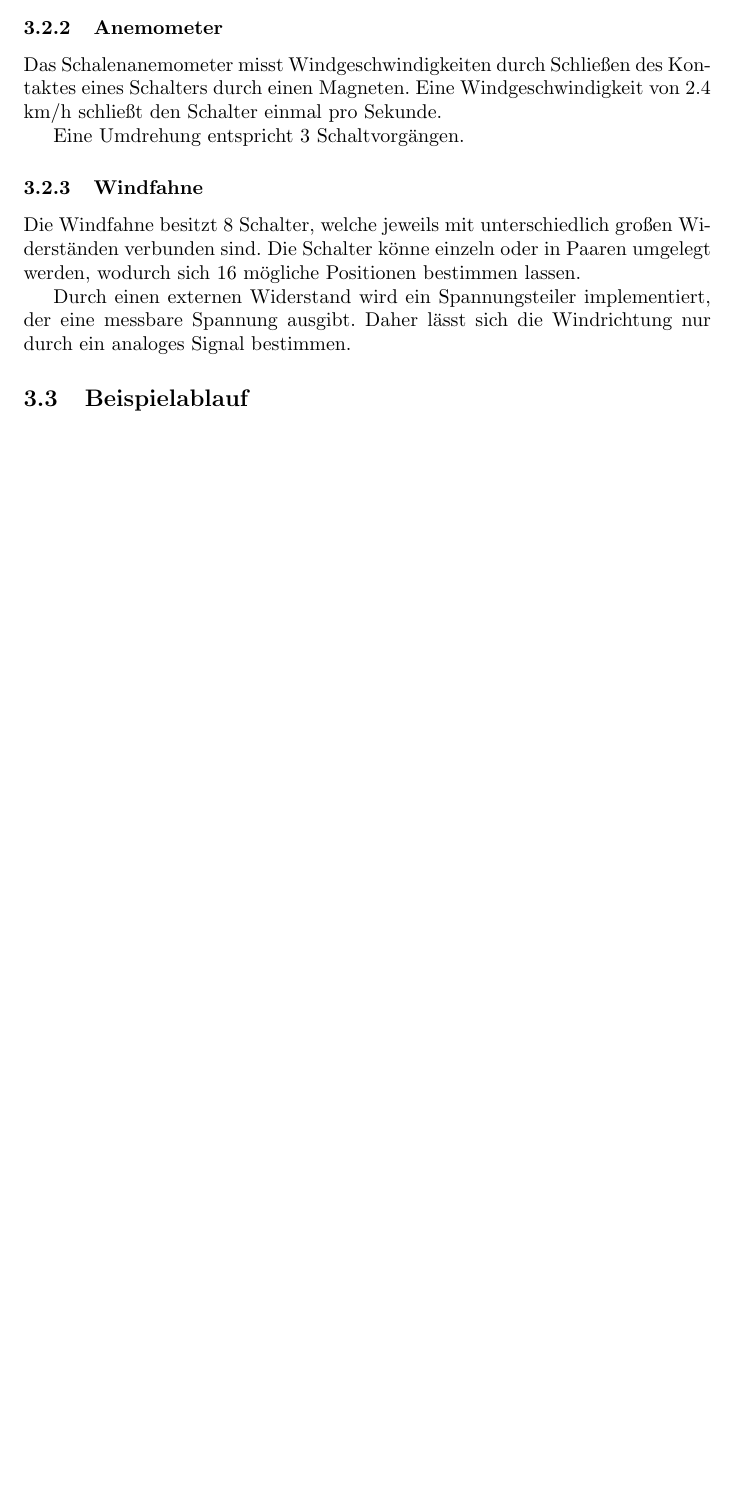
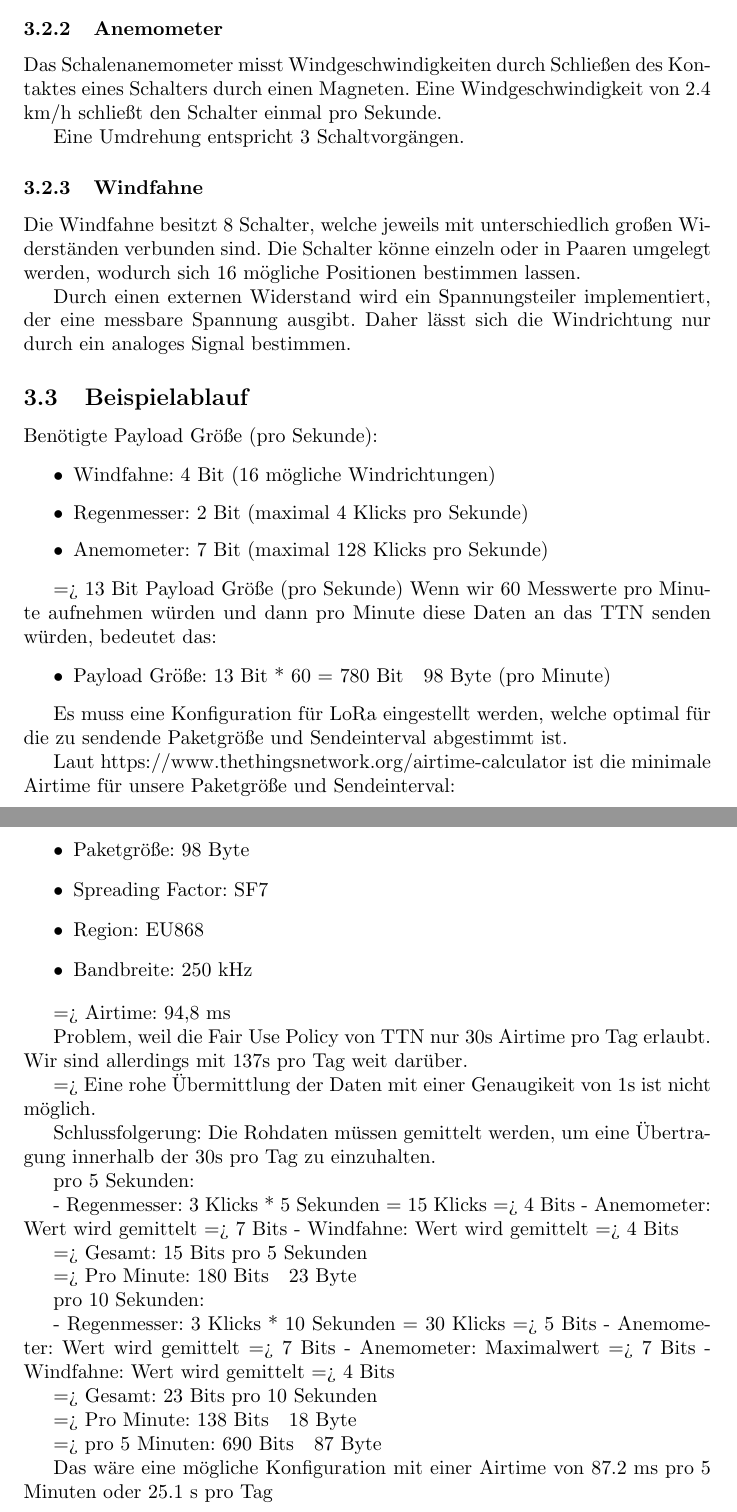
Before and after one commit to HTWDD-RN/LoRaWAN-Wetterstation-SEN-15901, a LaTeX document (docs/documentation.tex): part of page 4 of 4 before the commit and two parts of pages 4 and 5 of 5 after it, the two joined at a grey line, cut so that both start at the same text, the shorter picture padded with empty space. Compiled offline with pdfLaTeX.

Commit message:
wip: make measurements ready for lora
Co-authored-by: Raphael Rezaii-Djafari <Rezaii-Djafari@users.noreply.github.com>

```diff
--- a/docs/documentation.tex
+++ b/docs/documentation.tex
@@ -96,4 +96,68 @@
 
     \subsection{Beispielablauf}
 
+      Benötigte Payload Größe (pro Sekunde):
+
+      \begin{itemize}
+        \item Windfahne: 4 Bit (16 mögliche Windrichtungen)
+        \item Regenmesser: 2 Bit (maximal 4 Klicks pro Sekunde)
+        \item Anemometer: 7 Bit (maximal 128 Klicks pro Sekunde)
+      \end{itemize}
+
+      => 13 Bit Payload Größe (pro Sekunde)
+      Wenn wir 60 Messwerte pro Minute aufnehmen würden und dann pro Minute diese Daten an das TTN senden würden, bedeutet das:
+
+      \begin{itemize}
+        \item Payload Größe: 13 Bit * 60 = 780 Bit ~ 98 Byte (pro Minute)
+      \end{itemize}
+
+      Es muss eine Konfiguration für LoRa eingestellt werden, welche optimal für die zu sendende Paketgröße und Sendeinterval abgestimmt ist.
+
+      Laut https://www.thethingsnetwork.org/airtime-calculator ist die minimale Airtime für unsere Paketgröße und Sendeinterval:
+
+      \begin{itemize}
+        \item Paketgröße: 98 Byte
+        \item Spreading Factor: SF7
+        \item Region: EU868
+        \item Bandbreite: 250 kHz
+      \end{itemize}
+
+      => Airtime: 94,8 ms
+
+      Problem, weil die Fair Use Policy von TTN nur 30s Airtime pro Tag erlaubt. Wir sind allerdings mit 137s pro Tag weit darüber.
+
+      => Eine rohe Übermittlung der Daten mit einer Genaugikeit von 1s ist nicht möglich.
+
+      Schlussfolgerung: Die Rohdaten müssen gemittelt werden, um eine Übertragung innerhalb der 30s pro Tag zu einzuhalten.
+
+
+      pro 5 Sekunden:
+
+      - Regenmesser: 3 Klicks * 5 Sekunden = 15 Klicks => 4 Bits
+      - Anemometer: Wert wird gemittelt => 7 Bits
+      - Windfahne: Wert wird gemittelt => 4 Bits
+
+      => Gesamt: 15 Bits pro 5 Sekunden
+
+      => Pro Minute: 180 Bits ~ 23 Byte
+
+
+      pro 10 Sekunden:
+
+      - Regenmesser: 3 Klicks * 10 Sekunden = 30 Klicks => 5 Bits
+      - Anemometer: Wert wird gemittelt => 7 Bits
+      - Anemometer: Maximalwert => 7 Bits
+      - Windfahne: Wert wird gemittelt => 4 Bits
+
+      => Gesamt: 23 Bits pro 10 Sekunden
+
+      => Pro Minute: 138 Bits ~ 18 Byte
+
+      => pro 5 Minuten: 690 Bits ~ 87 Byte
+
+      Das wäre eine mögliche Konfiguration mit einer Airtime von 87.2 ms pro 5 Minuten oder 25.1 s pro Tag
+
+
+
+
 \end{document}
```
Also changed, not shown: 1 other file.
